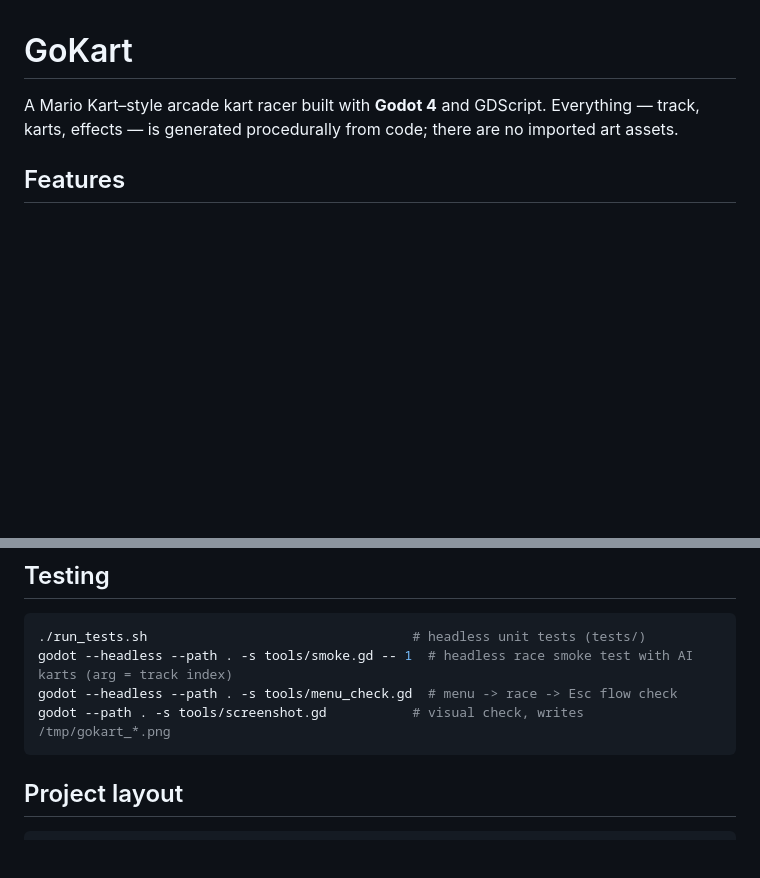
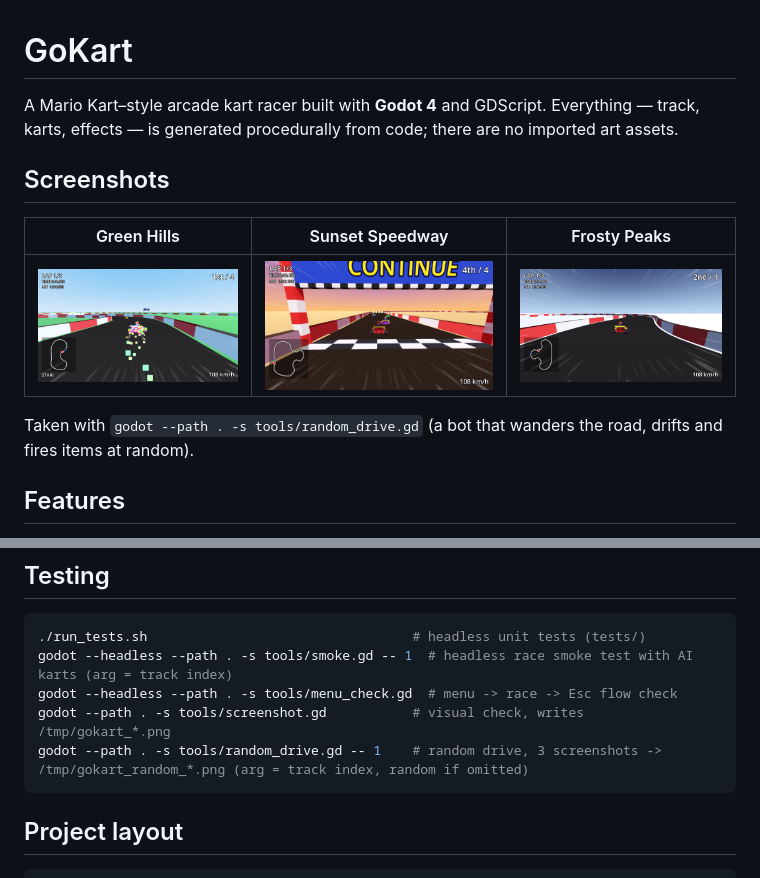
Before and after one commit to AgentiLoop/GoKart, a Markdown page: README.md, 2 parts joined by grey strips. Rendered like a GitHub page; pictures changed too: assets/screenshots/frosty-peaks.png (added), assets/screenshots/green-hills-drift.png (added), assets/screenshots/sunset-speedway.png (added); blank space fills up the shorter version.

Commit message:
Random-drive screenshot tool; README screenshots for all three tracks

````diff
--- a/README.md
+++ b/README.md
@@ -1,6 +1,14 @@
 # GoKart
 
 A Mario Kart–style arcade kart racer built with **Godot 4** and GDScript. Everything — track, karts, effects — is generated procedurally from code; there are no imported art assets.
+
+## Screenshots
+
+| Green Hills | Sunset Speedway | Frosty Peaks |
+| --- | --- | --- |
+| ![Drifting through Green Hills in 1st place](assets/screenshots/green-hills-drift.png) | ![Racing the pack on Sunset Speedway](assets/screenshots/sunset-speedway.png) | ![Chasing 2nd place on Frosty Peaks](assets/screenshots/frosty-peaks.png) |
+
+Taken with `godot --path . -s tools/random_drive.gd` (a bot that wanders the road, drifts and fires items at random).
 
 ## Features
 
@@ -48,6 +56,7 @@ godot --path .          # run the game (opens the title menu: scenes/menu.tscn)
 godot --headless --path . -s tools/smoke.gd -- 1  # headless race smoke test with AI karts (arg = track index)
 godot --headless --path . -s tools/menu_check.gd  # menu -> race -> Esc flow check
 godot --path . -s tools/screenshot.gd           # visual check, writes /tmp/gokart_*.png
+godot --path . -s tools/random_drive.gd -- 1    # random drive, 3 screenshots -> /tmp/gokart_random_*.png (arg = track index, random if omitted)
 ```
 
 ## Project layout
````
Also changed, not shown: 2 other files.
